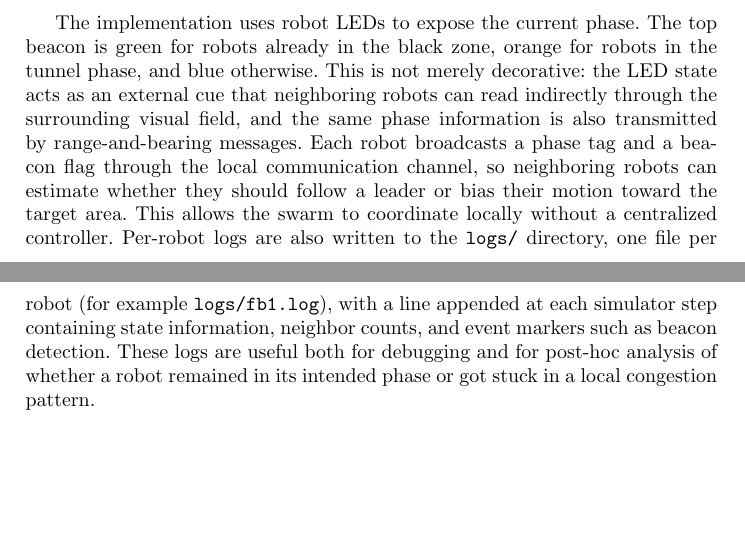
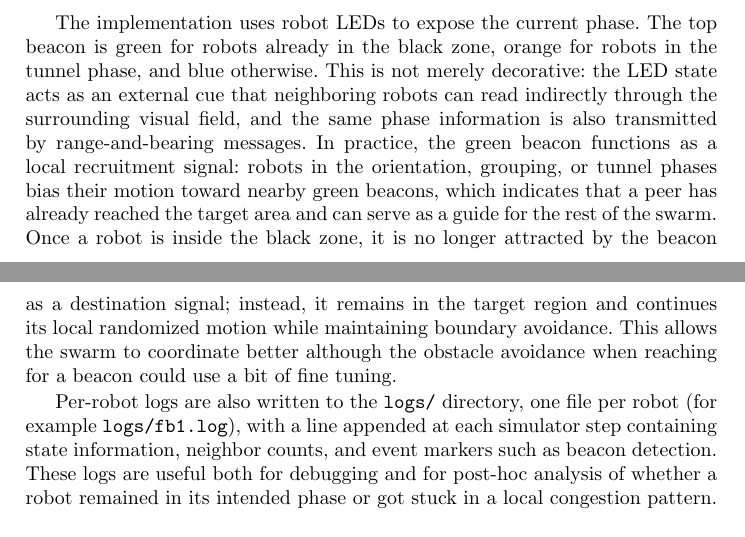
Before and after one commit to ldevroye/swarm_intelligence, a LaTeX paper (report/report.tex): two parts of pages 2 and 3 of 9, joined at a grey line, cut so that both start at the same text, the shorter picture padded with empty space. Compiled offline with pdfLaTeX.

Commit message:
[FIX] final

```diff
--- a/report/report.tex
+++ b/report/report.tex
@@ -95,10 +95,16 @@ is green for robots already in the black zone, orange for robots in the tunnel
 phase, and blue otherwise. This is not merely decorative: the LED state acts as
 an external cue that neighboring robots can read indirectly through the
 surrounding visual field, and the same phase information is also transmitted by
-range-and-bearing messages. Each robot broadcasts a phase tag and a beacon flag
-through the local communication channel, so neighboring robots can estimate
-whether they should follow a leader or bias their motion toward the target area.
-This allows the swarm to coordinate locally without a centralized controller.
+range-and-bearing messages. In practice, the green beacon functions as a local
+recruitment signal: robots in the orientation, grouping, or tunnel phases bias
+their motion toward nearby green beacons, which indicates that a peer has already
+reached the target area and can serve as a guide for the rest of the swarm.
+Once a robot is inside the black zone, it is no longer attracted by the beacon
+as a destination signal; instead, it remains in the target region and continues
+its local randomized motion while maintaining boundary avoidance. This allows
+the swarm to coordinate better although the obstacle avoidance when reaching for
+a beacon could use a bit of fine tuning.
+
 Per-robot logs are also written to the \texttt{logs/} directory, one file per
 robot (for example \texttt{logs/fb1.log}), with a line appended at each
 simulator step containing state information, neighbor counts, and event markers
```
Also changed, not shown: report/report.pdf, report/report.tex (12 more changed lines).
